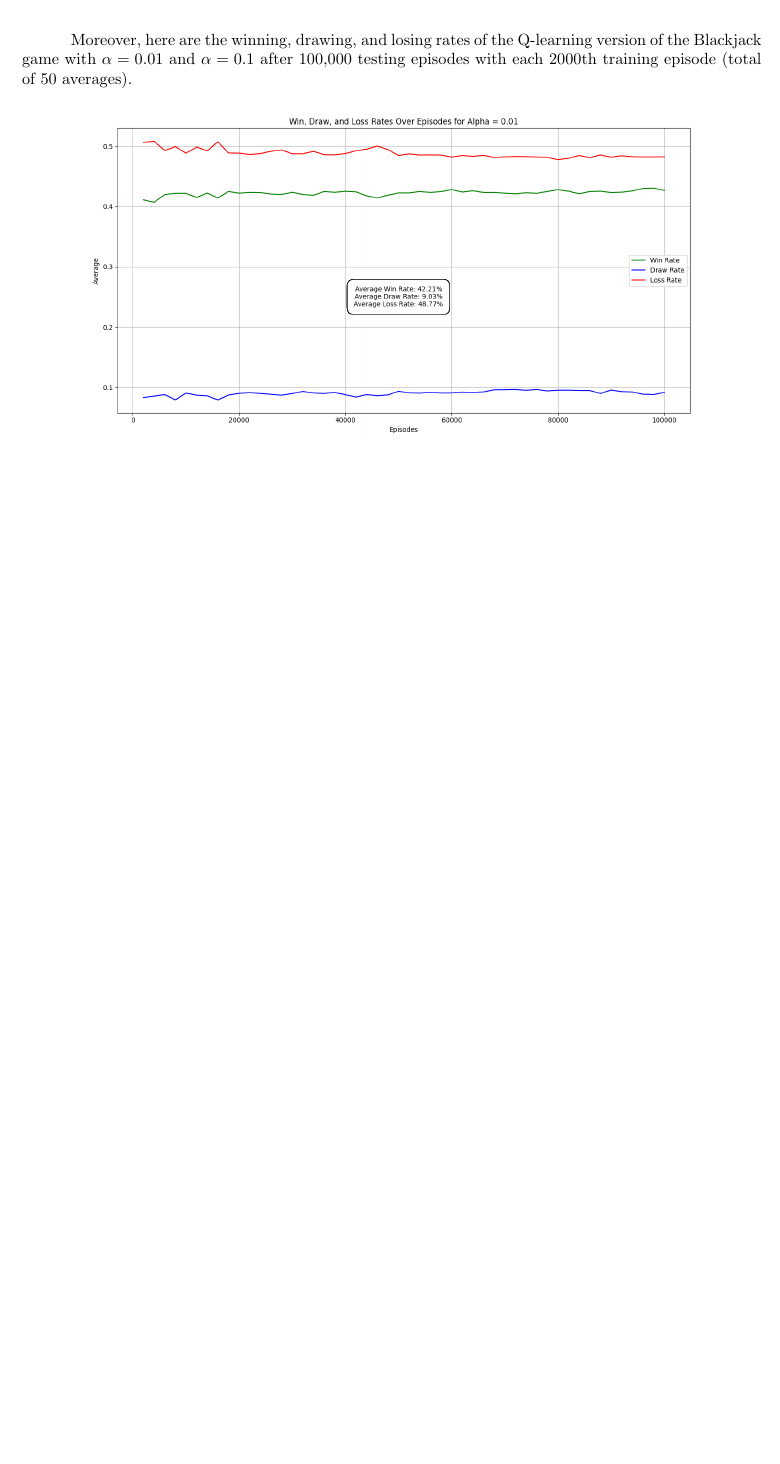
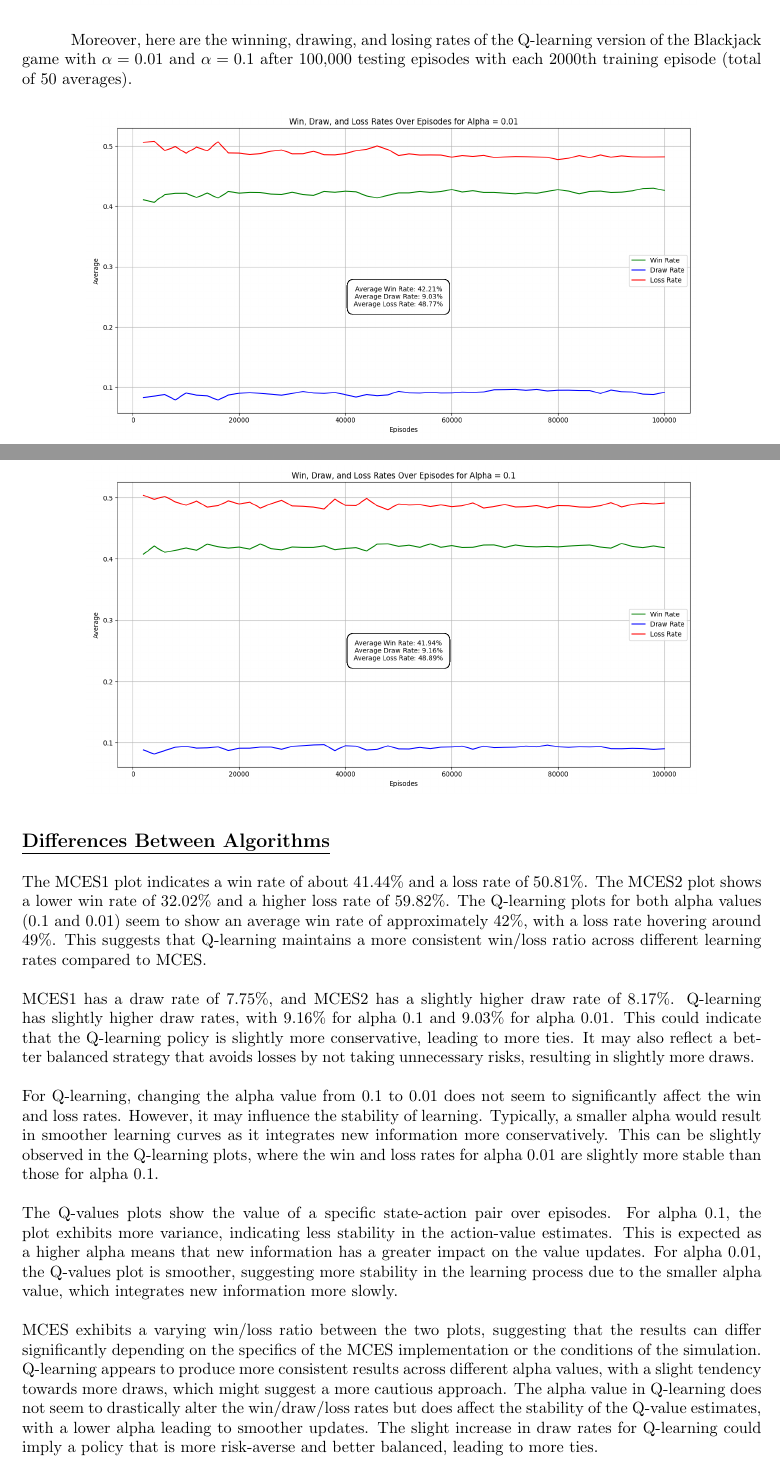
Before and after one commit to Ziad235/DRL, a LaTeX problem sheet (Assignments/Assignment3/Report/Ziad_HW3.tex): part of page 4 of 5 before the commit and two parts of pages 4 and 5 of 5 after it, the two joined at a grey line, cut so that both start at the same text, the shorter picture padded with empty space. Compiled offline with pdfLaTeX.

Commit message:
All done

```diff
--- a/Assignments/Assignment3/Report/Ziad_HW3.tex
+++ b/Assignments/Assignment3/Report/Ziad_HW3.tex
@@ -88,5 +88,28 @@ Moreover, here are the winning, drawing, and losing rates of the Q-learning vers
     \includegraphics[scale=0.4]{Win_Draw_Loss_Rates_Alpha_0.1.png}
 \end{center}\par
 
+\subsection*{\underline{Differences Between Algorithms}}
+The MCES1 plot indicates a win rate of about 41.44\% and a loss rate of 50.81\%.
+The MCES2 plot shows a lower win rate of 32.02\% and a higher loss rate of 59.82\%.
+The Q-learning plots for both alpha values (0.1 and 0.01) seem to show an average win rate of approximately 42\%, with a loss rate hovering around 49\%.
+This suggests that Q-learning maintains a more consistent win/loss ratio across different learning rates compared to MCES.
+\hfill\\\\
+MCES1 has a draw rate of 7.75\%, and MCES2 has a slightly higher draw rate of 8.17\%.
+Q-learning has slightly higher draw rates, with 9.16\% for alpha 0.1 and 9.03\% for alpha 0.01.
+This could indicate that the Q-learning policy is slightly more conservative, leading to more ties.
+It may also reflect a better balanced strategy that avoids losses by not taking unnecessary risks, resulting in slightly more draws.
+\hfill\\\\
+For Q-learning, changing the alpha value from 0.1 to 0.01 does not seem to significantly affect the win and loss rates.
+However, it may influence the stability of learning.
+Typically, a smaller alpha would result in smoother learning curves as it integrates new information more conservatively.
+This can be slightly observed in the Q-learning plots, where the win and loss rates for alpha 0.01 are slightly more stable than those for alpha 0.1.
+\hfill\\\\
+The Q-values plots show the value of a specific state-action pair over episodes. For alpha 0.1, the plot exhibits more variance, indicating less stability in the action-value estimates. This is expected as a higher alpha means that new information has a greater impact on the value updates.
+For alpha 0.01, the Q-values plot is smoother, suggesting more stability in the learning process due to the smaller alpha value, which integrates new information more slowly.
+\hfill\\\\
+MCES exhibits a varying win/loss ratio between the two plots, suggesting that the results can differ significantly depending on the specifics of the MCES implementation or the conditions of the simulation.
+Q-learning appears to produce more consistent results across different alpha values, with a slight tendency towards more draws, which might suggest a more cautious approach.
+The alpha value in Q-learning does not seem to drastically alter the win/draw/loss rates but does affect the stability of the Q-value estimates, with a lower alpha leading to smoother updates.
+The slight increase in draw rates for Q-learning could imply a policy that is more risk-averse and better balanced, leading to more ties.
 %==================================================================================================
 \end{document}
```
Also changed, not shown: Assignments/Assignment3/Report/Ziad_HW3.pdf, 2 other files.
